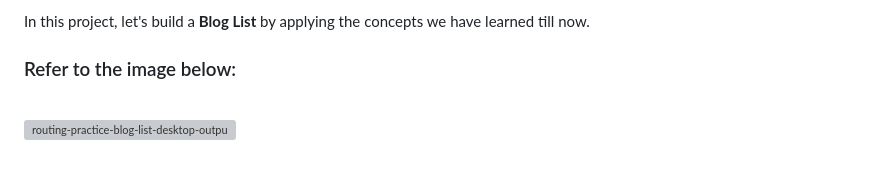
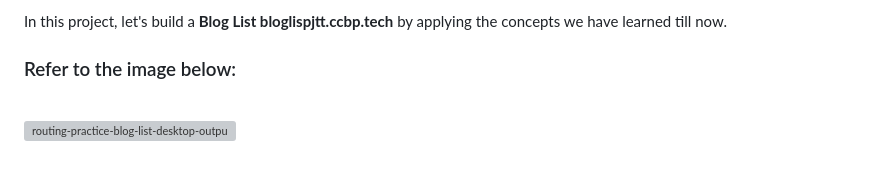
Before and after one commit to saipranav333444/full-stack-development, a Markdown page: frontend/blog-list/README.md, the part around the change. Drawn GitHub-style; grey boxes are pictures that could not be loaded.

Commit message:
Update project description in README.md

```diff
--- a/frontend/blog-list/README.md
+++ b/frontend/blog-list/README.md
@@ -1,4 +1,4 @@
-In this project, let's build a **Blog List** by applying the concepts we have learned till now.
+In this project, let's build a **Blog List bloglispjtt.ccbp.tech** by applying the concepts we have learned till now.
 
 ### Refer to the image below:
 
```
